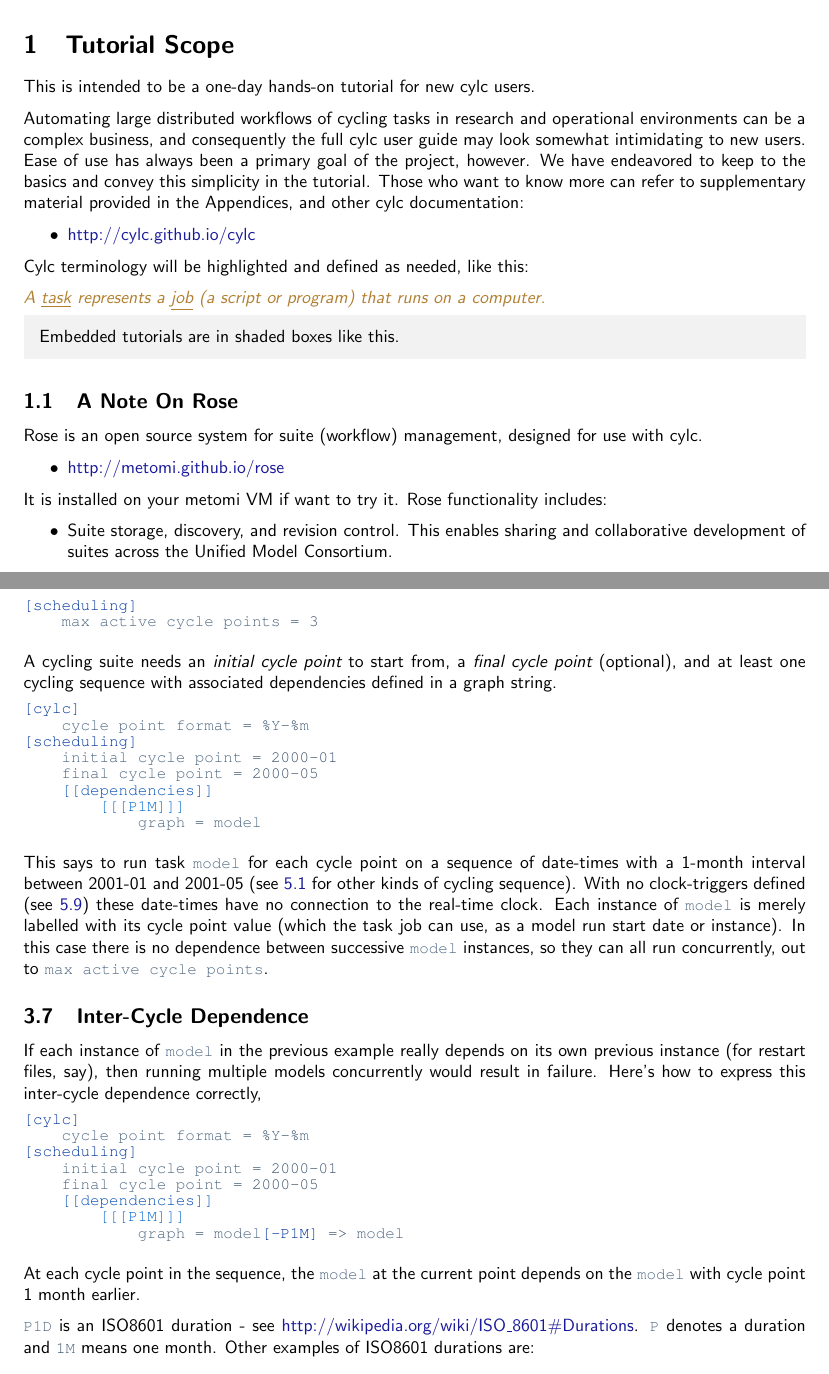
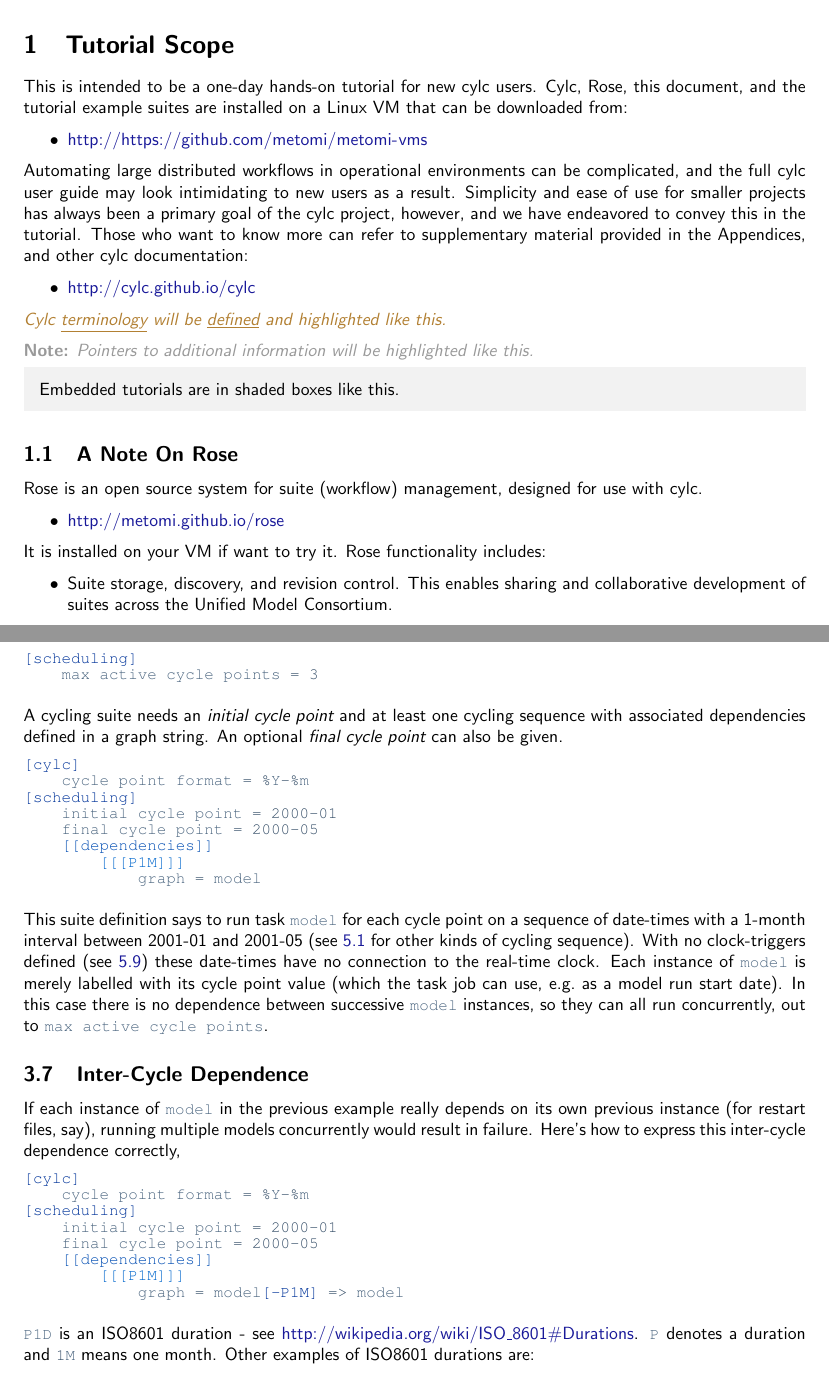
Before and after one commit to oliver-sanders/cylc-tutorial, a LaTeX document (document.tex, which reads intro-section.tex, preamble.tex, tut-overview.tex): two parts of pages 3 and 10 of 29, joined at a grey line, cut so that both start at the same text. Compiled offline with pdfLaTeX.

Commit message:
Refined initial text.

```diff
--- a/intro-section.tex
+++ b/intro-section.tex
@@ -306,12 +306,10 @@
     max active cycle points = 3
 \end{lstlisting}
 
-A cycling suite needs an {\em initial cycle point} to start from,
-a {\em final cycle point} (optional), and at least one cycling sequence with associated
-dependencies defined in a graph string.
+A cycling suite needs an {\em initial cycle point} and at least one cycling
+sequence with associated dependencies defined in a graph string. An optional
+{\em final cycle point} can also be given.
 
-% NOTE: I changed [[[T12]]] to [[[R/^/P1M]]] - the audience are climate
-% rearchers, and it is not obvious that [[[T12]]] generates a *sequence*.
 \begin{lstlisting}[language=suiterc]
 [cylc]
     cycle point format = %Y-%m
@@ -322,21 +320,20 @@
         [[[P1M]]]
             graph = model
 \end{lstlisting}
-
-This says to run task \lstinline=model= for each cycle point on
-a sequence of date-times with a 1-month interval between 2001-01 and 2001-05
+This suite definition says to run task \lstinline=model= for each cycle point
+on a sequence of date-times with a 1-month interval between 2001-01 and 2001-05
 (see~\ref{advanced-cycling} for other kinds of cycling sequence).
 With no clock-triggers defined (see~\ref{Clock Triggered Tasks}) these
 date-times have no connection to the real-time clock.  Each instance of
 \lstinline=model= is merely labelled with its cycle point value (which the task
-job can use, as a model run start date or instance).  In this case
+job can use, e.g.\ as a model run start date).  In this case
 there is no dependence between successive \lstinline=model= instances, so they
 can all run concurrently, out to \lstinline=max active cycle points=.
 
 \subsection{Inter-Cycle Dependence}
 
 If each instance of \lstinline=model= in the previous example really depends
-on its own previous instance (for restart files, say), then running multiple
+on its own previous instance (for restart files, say), running multiple
 models concurrently would result in failure.  Here's how to express this
 inter-cycle dependence correctly,
 
@@ -350,8 +347,6 @@
         [[[P1M]]]
             graph = model[-P1M] => model
 \end{lstlisting}
-At each cycle point in the sequence, the \lstinline=model= at the current point
-depends on the \lstinline=model= with cycle point 1 month earlier.
 
 \lstinline=P1D= is an ISO8601 duration - see
     \url{http://wikipedia.org/wiki/ISO_8601#Durations}. \lstinline=P= denotes a
--- a/preamble.tex
+++ b/preamble.tex
@@ -68,11 +68,3 @@
 
 \usepackage{framed}
 \definecolor{shadecolor}{rgb}{0.95,0.95,0.95}
-
-\definecolor{more}{rgb}{0.6,0.6,0.6}
-\newcommand{\more}[1]{
-    {\color{more}
-%        \begin{shaded*}
-\textbf{More:} #1
-%        \end{shaded*}
-    }}
--- a/tut-overview.tex
+++ b/tut-overview.tex
@@ -1,23 +1,27 @@
 \section{Tutorial Scope}
 
-This is intended to be a one-day hands-on tutorial for new cylc users.
+This is intended to be a one-day hands-on tutorial for new cylc users.  Cylc,
+Rose, this document, and the tutorial example suites are installed on a
+Linux VM that can be downloaded from:
+\begin{itemize}
+    \item \url{http://https://github.com/metomi/metomi-vms}
+\end{itemize}
 
-Automating large distributed workflows of cycling tasks in research and
-operational environments can be a complex business, and consequently the full
-cylc user guide may look somewhat intimidating to new users.  Ease of use
-has always been a primary goal of the project, however.  We have endeavored to
-keep to the basics and convey this simplicity in the tutorial. Those who want
-to know more can refer to supplementary material provided in the Appendices,
-and other cylc documentation:
+Automating large distributed workflows in operational environments can be
+complicated, and the full cylc user guide may look intimidating to new users as
+a result.  Simplicity and ease of use for smaller projects has always been a
+primary goal of the cylc project, however, and we have endeavored to convey
+this in the tutorial. Those who want to know more can refer to supplementary
+material provided in the Appendices, and other cylc documentation:
 
 \begin{itemize}
     \item \url{http://cylc.github.io/cylc}
 \end{itemize}
 
-Cylc terminology will be highlighted and defined as needed, like this:
+\terminology{Cylc \underline{terminology} will be \underline{defined} and
+highlighted like this.}
 
-\terminology{A \underline{task} represents a \underline{job} (a
-script or program) that runs on a computer.}
+\note{Pointers to additional information will be highlighted like this.}
 
 \begin{shaded*}
 Embedded tutorials are in shaded boxes like this.
@@ -31,7 +35,7 @@
      \item \url{http://metomi.github.io/rose}
 \end{itemize}
 
-It is installed on your metomi VM if want to try it.  Rose functionality
+It is installed on your VM if want to try it.  Rose functionality
 includes:
 \begin{itemize}
     \item Suite storage, discovery, and revision control.  This enables sharing
```
Also changed, not shown: cylc-overview.tex (+12 -12 lines), intro-section.tex (14 more changed lines).
